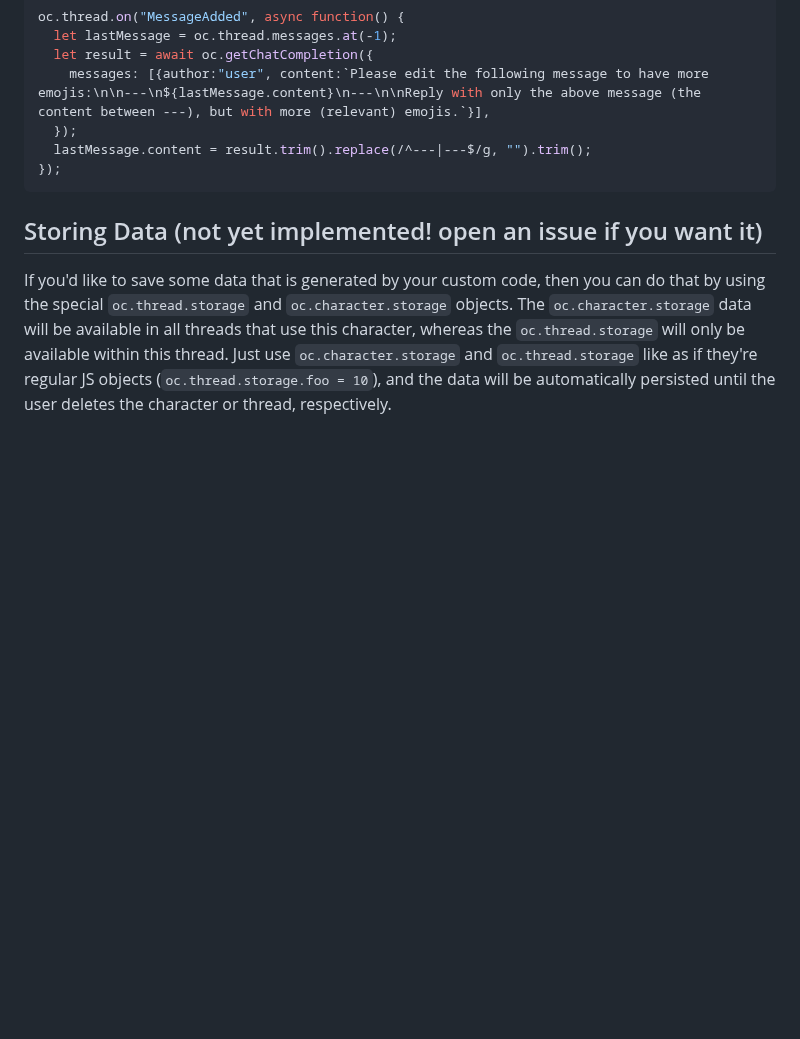
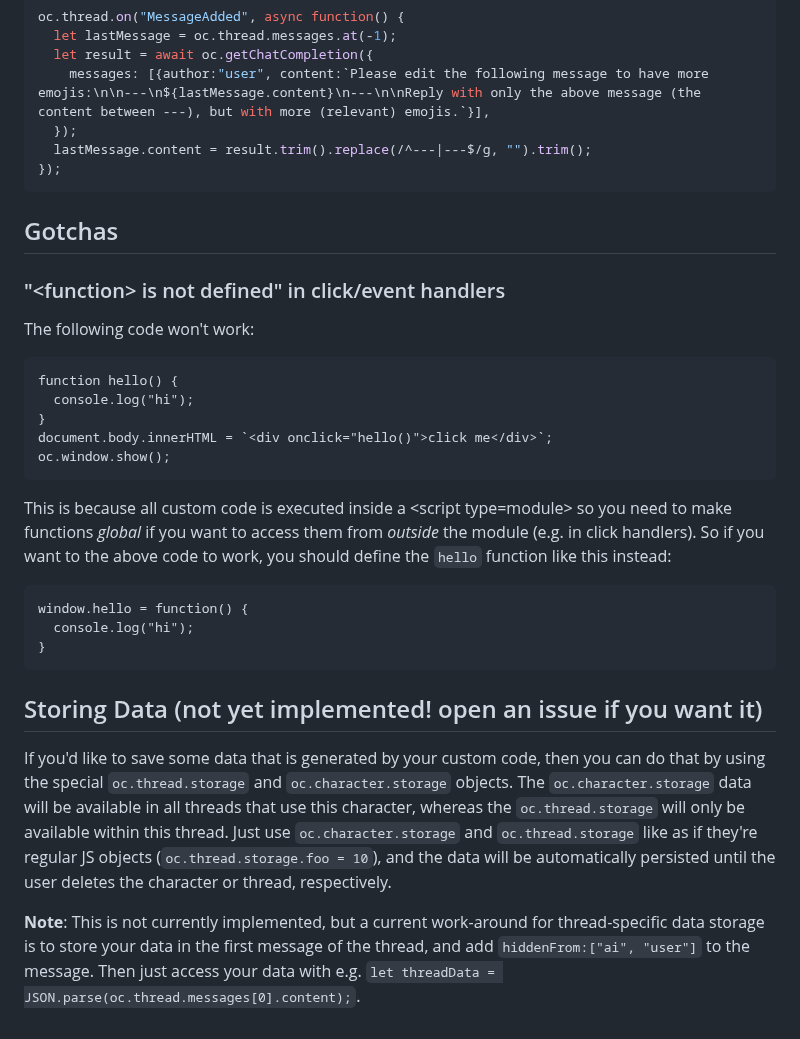
Before and after one commit to josephrocca/OpenCharacters, a Markdown page: docs/custom-code.md, the part around the change. Rendered like a GitHub page; blank space fills up the shorter version.

````diff
--- a/docs/custom-code.md
+++ b/docs/custom-code.md
@@ -140,6 +140,26 @@ oc.thread.on("MessageAdded", async function() {
 });
 ```
 
+## Gotchas
+
+### "&lt;function&gt; is not defined" in click/event handlers
+The following code won't work:
+```
+function hello() {
+  console.log("hi");
+}
+document.body.innerHTML = `<div onclick="hello()">click me</div>`;
+oc.window.show();
+```
+This is because all custom code is executed inside a &lt;script type=module&gt; so you need to make functions *global* if you want to access them from *outside* the module (e.g. in click handlers). So if you want to the above code to work, you should define the `hello` function like this instead:
+```
+window.hello = function() {
+  console.log("hi");
+}
+```
+
 ## Storing Data (not yet implemented! open an issue if you want it)
 
 If you'd like to save some data that is generated by your custom code, then you can do that by using the special `oc.thread.storage` and `oc.character.storage` objects. The `oc.character.storage` data will be available in all threads that use this character, whereas the `oc.thread.storage` will only be available within this thread. Just use `oc.character.storage` and `oc.thread.storage` like as if they're regular JS objects (`oc.thread.storage.foo = 10`), and the data will be automatically persisted until the user deletes the character or thread, respectively.
+
+**Note**: This is not currently implemented, but a current work-around for thread-specific data storage is to store your data in the first message of the thread, and add `hiddenFrom:["ai", "user"]` to the message. Then just access your data with e.g. `let threadData = JSON.parse(oc.thread.messages[0].content);`.
````
